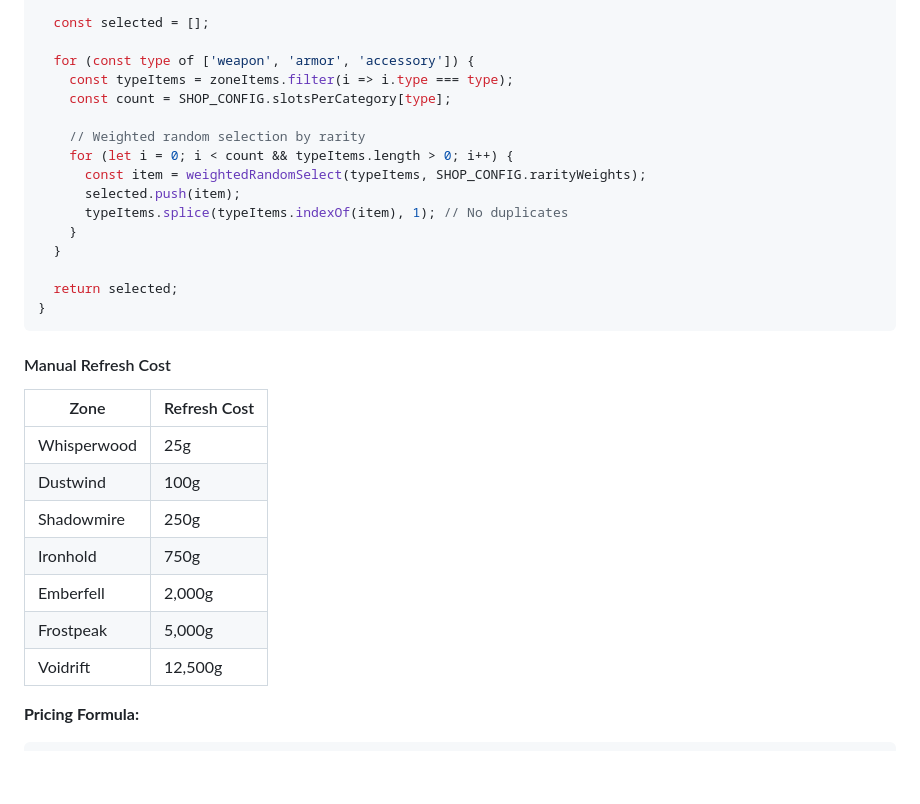
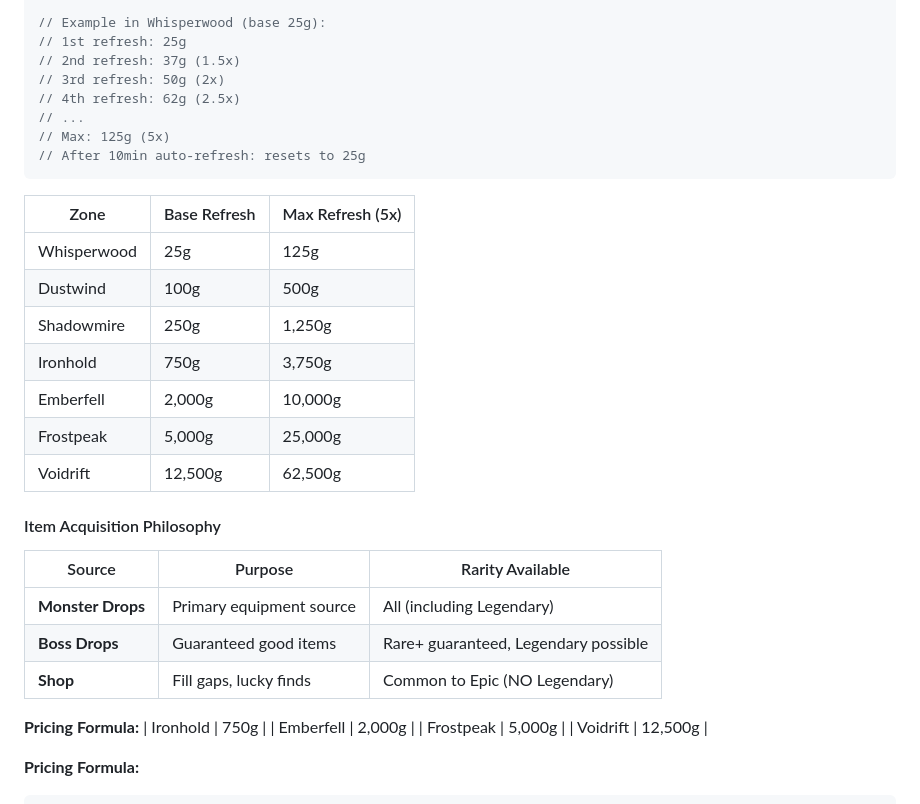
Before and after one commit to Keildelaman/clicker-02-26, a Markdown page: docs/systems/economy.system.md, the part around one of its changes. Drawn GitHub-style; blank space fills up the shorter version.

````diff
--- a/docs/systems/economy.system.md
+++ b/docs/systems/economy.system.md
@@ -132,29 +153,33 @@ function generateShopItems(zone, playerLevel) {
 
-  const selected = [];
-
-  for (const type of ['weapon', 'armor', 'accessory']) {
-    const typeItems = zoneItems.filter(i => i.type === type);
-    const count = SHOP_CONFIG.slotsPerCategory[type];
-
-    // Weighted random selection by rarity
-    for (let i = 0; i < count && typeItems.length > 0; i++) {
-      const item = weightedRandomSelect(typeItems, SHOP_CONFIG.rarityWeights);
-      selected.push(item);
-      typeItems.splice(typeItems.indexOf(item), 1); // No duplicates
-    }
-  }
-
-  return selected;
-}
+// Example in Whisperwood (base 25g):
+// 1st refresh: 25g
+// 2nd refresh: 37g (1.5x)
+// 3rd refresh: 50g (2x)
+// 4th refresh: 62g (2.5x)
+// ...
+// Max: 125g (5x)
+// After 10min auto-refresh: resets to 25g
 ```
 
-#### Manual Refresh Cost
+| Zone | Base Refresh | Max Refresh (5x) |
+|------|--------------|------------------|
+| Whisperwood | 25g | 125g |
+| Dustwind | 100g | 500g |
+| Shadowmire | 250g | 1,250g |
+| Ironhold | 750g | 3,750g |
+| Emberfell | 2,000g | 10,000g |
+| Frostpeak | 5,000g | 25,000g |
+| Voidrift | 12,500g | 62,500g |
 
-| Zone | Refresh Cost |
-|------|--------------|
-| Whisperwood | 25g |
-| Dustwind | 100g |
-| Shadowmire | 250g |
+#### Item Acquisition Philosophy
+
+| Source | Purpose | Rarity Available |
+|--------|---------|------------------|
+| **Monster Drops** | Primary equipment source | All (including Legendary) |
+| **Boss Drops** | Guaranteed good items | Rare+ guaranteed, Legendary possible |
+| **Shop** | Fill gaps, lucky finds | Common to Epic (NO Legendary) |
+
+**Pricing Formula:**
 | Ironhold | 750g |
 | Emberfell | 2,000g |
 | Frostpeak | 5,000g |
````
Also changed, not shown: other parts of docs/systems/economy.system.md (+56 -35 lines).
